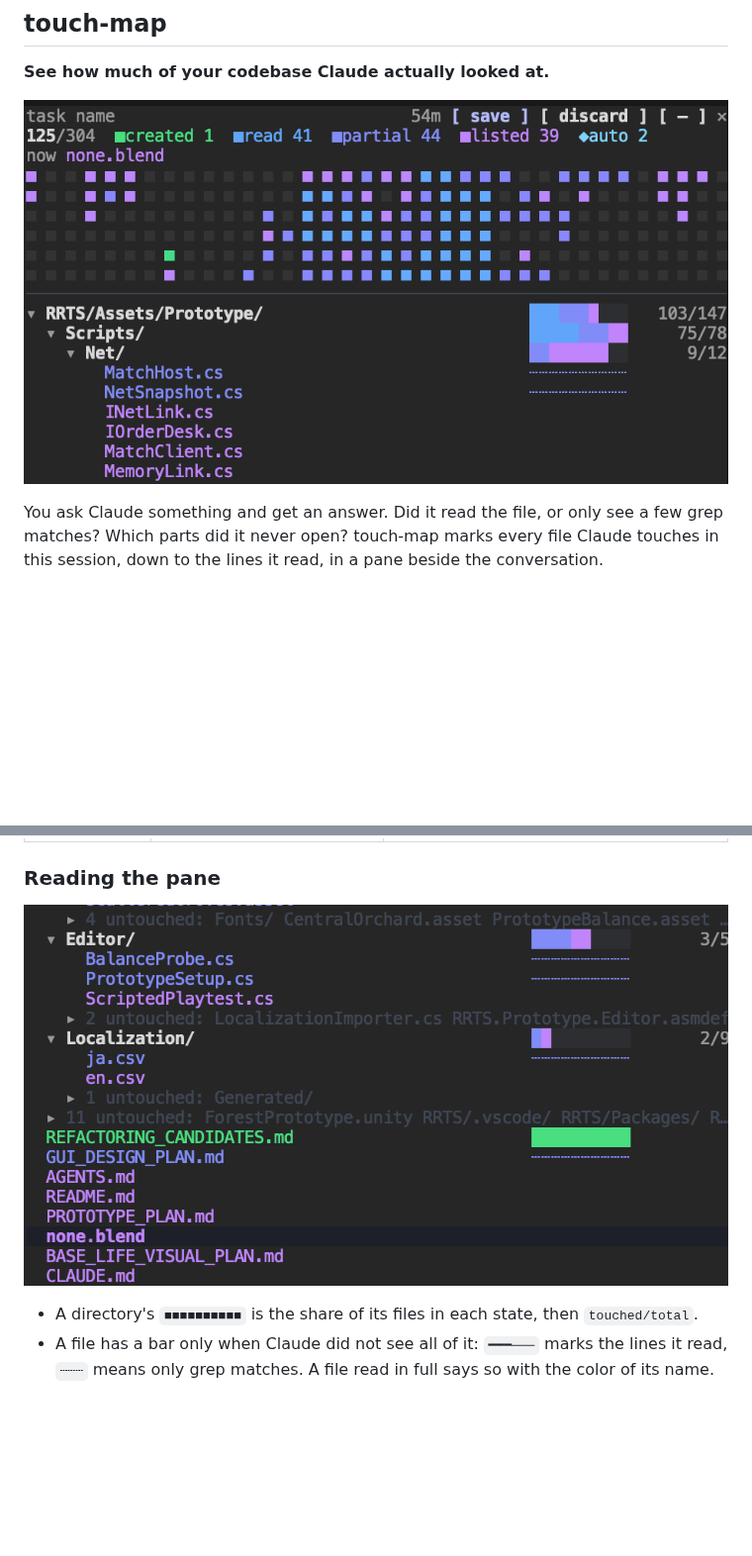
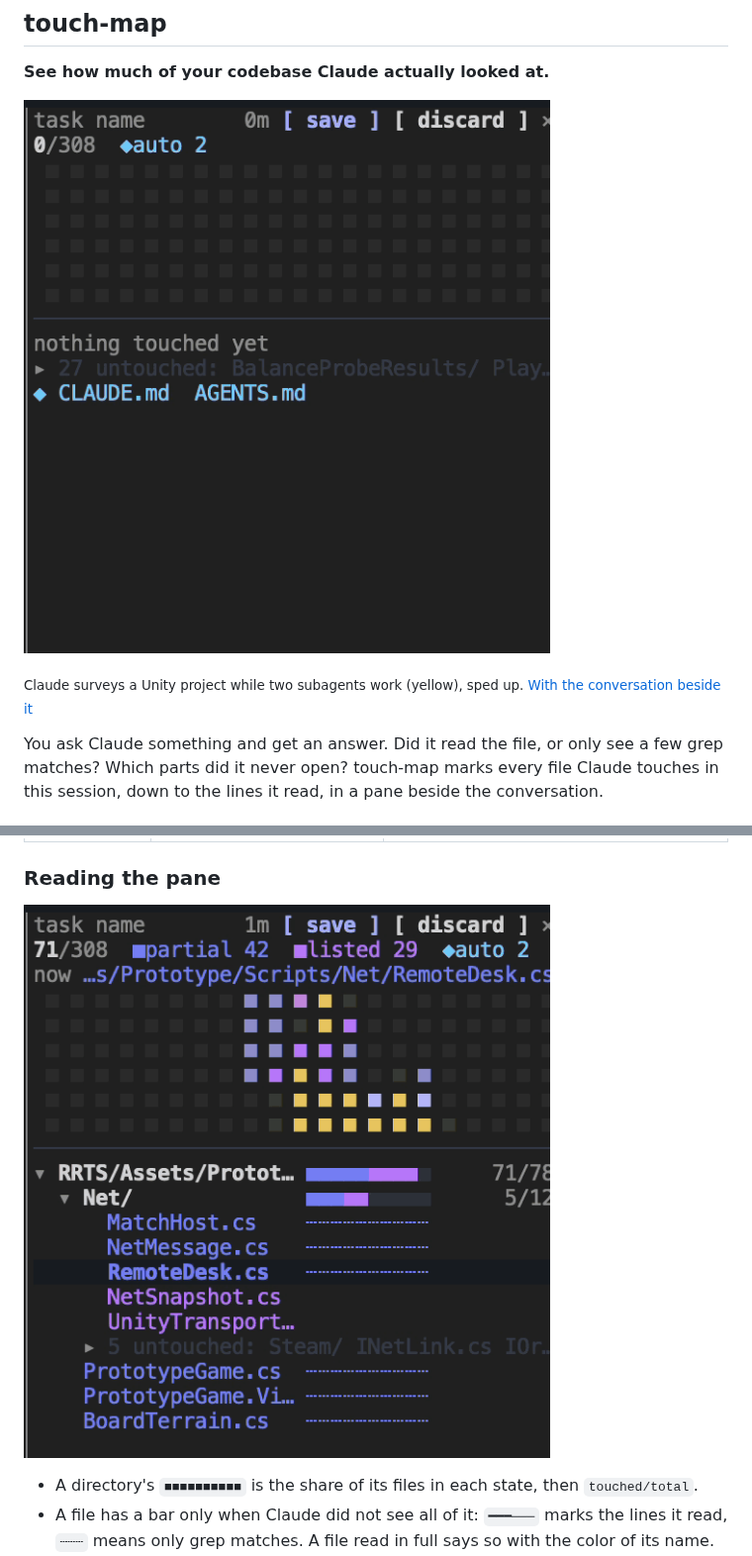
Before and after one commit to y-hirakaw/claude-code-mods, a Markdown page: README.md, 2 parts joined by grey strips. Shown at 99% size. GitHub-like rendering; pictures changed too: docs/touch-map-demo-pane.gif (added), docs/touch-map-pane.png (deleted), docs/touch-map-reading.png (added); blank space fills up the shorter version.

Commit message:
Lead the README with a looping GIF of the pane
Replace the old screenshots with a sped-up GIF of the pane while Claude
and two subagents survey a project (and a full-width version with the
conversation), and a still of the current design for "Reading the pane".

Co-Authored-By: Claude Opus 5.5 <noreply@anthropic.com>

```diff
--- a/README.md
+++ b/README.md
@@ -6,7 +6,9 @@ Mods for [Claude Code](https://claude.com/claude-code) by [y-hirakaw](https://gi
 
 **See how much of your codebase Claude actually looked at.**
 
-![touch-map pane: the header, the activity map and the top of the tree](docs/touch-map-pane.png)
+![touch-map while Claude surveys a Unity project with two subagents: squares flash white for Claude and yellow for subagents, and the tree fills in](docs/touch-map-demo-pane.gif)
+
+<sub>Claude surveys a Unity project while two subagents work (yellow), sped up. [With the conversation beside it](docs/touch-map-demo.gif)</sub>
 
 You ask Claude something and get an answer. Did it read the file, or only see a few grep matches? Which parts did it never open?
 touch-map marks every file Claude touches in this session, down to the lines it read, in a pane beside the conversation.
@@ -46,7 +48,7 @@ Each file shows the deepest state it reached.
 
 ### Reading the pane
 
-![The tree: directories with their bars, files colored by state, untouched entries folded into one line](docs/touch-map-tree.png)
+![The pane: the header, the activity map, and the tree with directory bars, files colored by state, dotted bars for grep-only reads and untouched entries folded into one line](docs/touch-map-reading.png)
 
 - A directory's `■■■■■■■■■■` is the share of its files in each state, then `touched/total`.
 - A file has a bar only when Claude did not see all of it: `━━━───` marks the lines it read, `┄┄┄` means only grep matches. A file read in full says so with the color of its name.
```
Also changed, not shown: 1 other file.
